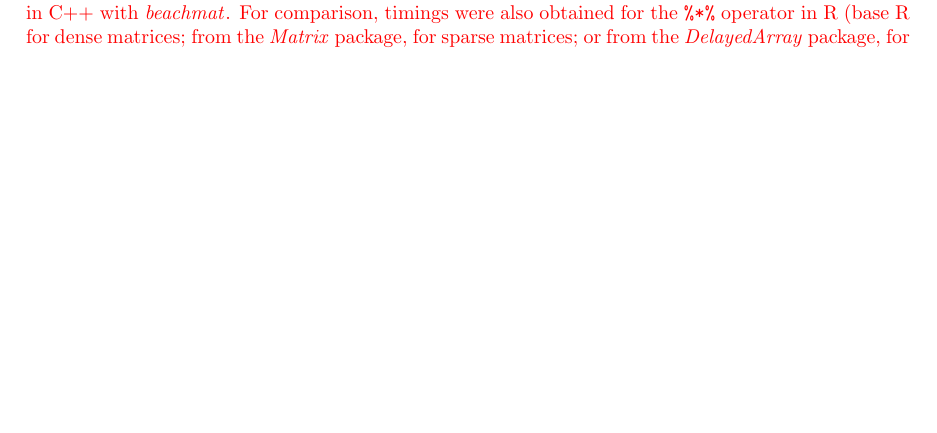
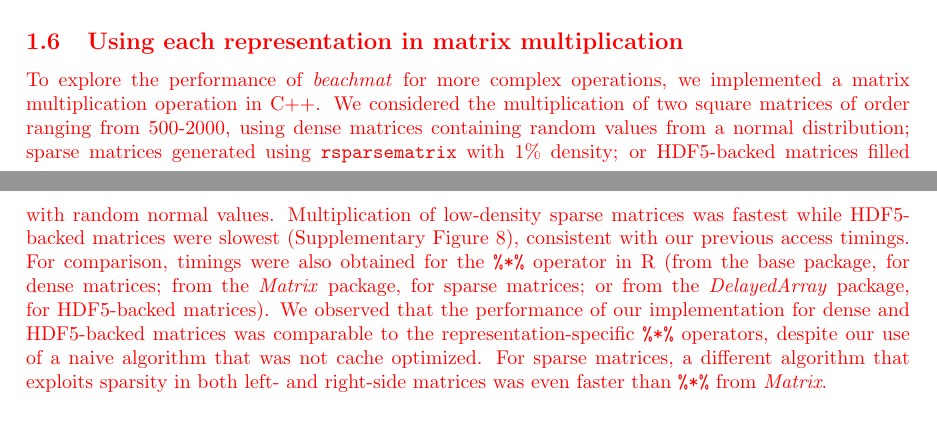
Before and after one commit to LTLA/MatrixEval2017, a LaTeX document (manuscript/additional.tex): part of page 18 of 18 before the commit and two parts of pages 5 and 6 of 19 after it, the two joined at a grey line, cut at the place of the change, the shorter picture padded with empty space. Compiled offline with pdfLaTeX.

Commit message:
Added discussion of matrix multiplication to supps.

```diff
--- a/manuscript/additional.tex
+++ b/manuscript/additional.tex
@@ -230,6 +230,21 @@ Another option for \revised{constructing file-backed} matrices is to use the \te
 This constructs an in-memory \code{big.matrix} object that contains external pointers to a \revised{file in which the data are stored.}
 In \beachmat{}, we have deliberately chosen \code{HDF5Matrix} rather than \code{big.matrix} due to the standardized nature of the HDF5 specification and portability of HDF5 files across systems.
 Nonetheless, we note that it is simple to extend \beachmat{} to accept \code{big.matrix} inputs if required.
+
+\begin{color}{red}
+\subsection{Using each representation in matrix multiplication}
+To explore the performance of \beachmat{} for more complex operations, we implemented a matrix multiplication operation in C++.
+We considered the multiplication of two square matrices of order ranging from 500-2000, using dense matrices containing random values from a normal distribution;
+sparse matrices generated using \code{rsparsematrix} with 1\% density;
+or HDF5-backed matrices filled with random normal values.
+Multiplication of low-density sparse matrices was fastest while HDF5-backed matrices were slowest (Supplementary Figure~\ref{fig:matmult}), consistent with our previous access timings.
+For comparison, timings were also obtained for the \code{\%*\%} operator in R (from the base package, for dense matrices;
+from the \textit{Matrix} package, for sparse matrices;
+or from the \textit{DelayedArray} package, for HDF5-backed matrices).
+We observed that the performance of our implementation for dense and HDF5-backed matrices was comparable to the representation-specific \code{\%*\%} operators,
+despite our use of a naive algorithm that was not cache optimized.
+For sparse matrices, a different algorithm that exploits sparsity in both left- and right-side matrices was even faster than \code{\%*\%} from \textit{Matrix}.
+\end{color}
 
 \section{Optimizing HDF5 chunk cache parameters}
 \label{sec:layoutoptim}
@@ -601,13 +616,9 @@ Horizontal dotted lines represent 2-fold increases in time.}}
     \end{center}
     \caption{\revised{Time required to perform matrix multiplication between square dense matrices, between sparse matrices or between a HDF5-backed matrix and a dense matrix,
 as a function of the order of the matrix.
-Matrix multiplication was performed using a simple algorithm implemented in C++ with \beachmat{}.
-For comparison, timings were also obtained for the \code{\%*\%} operator in R (base R for dense matrices;
-    from the \textit{Matrix} package, for sparse matrices;
-    or from the \textit{DelayedArray} package, for HDF5-backed matrices).
+Matrix multiplication was performed using a simple algorithm implemented in C++ with \beachmat{}, or the representation-specific \code{\%*\%} operators in R.
 For sparse matrix multiplication, timings are also provided for an alternative algorithm implemented in \beachmat{} that better exploits sparsity (II).
-The time required to multiply two HDF5-backed matrices together is also shown for \beachmat{} only (the equivalent operation is not yet supported by \textit{DelayedArray}).
-Sparse matrices were generated with 1\% density of non-zero values.}}
+Timings for the multiplication of two HDF5-backed matrices are shown for \beachmat{} only, as the equivalent operation is not yet supported by \textit{DelayedArray}.}}
     \label{fig:matmult}
 \end{figure}
 
```
Also changed, not shown: manuscript/additional.tex (4 more changed lines).
